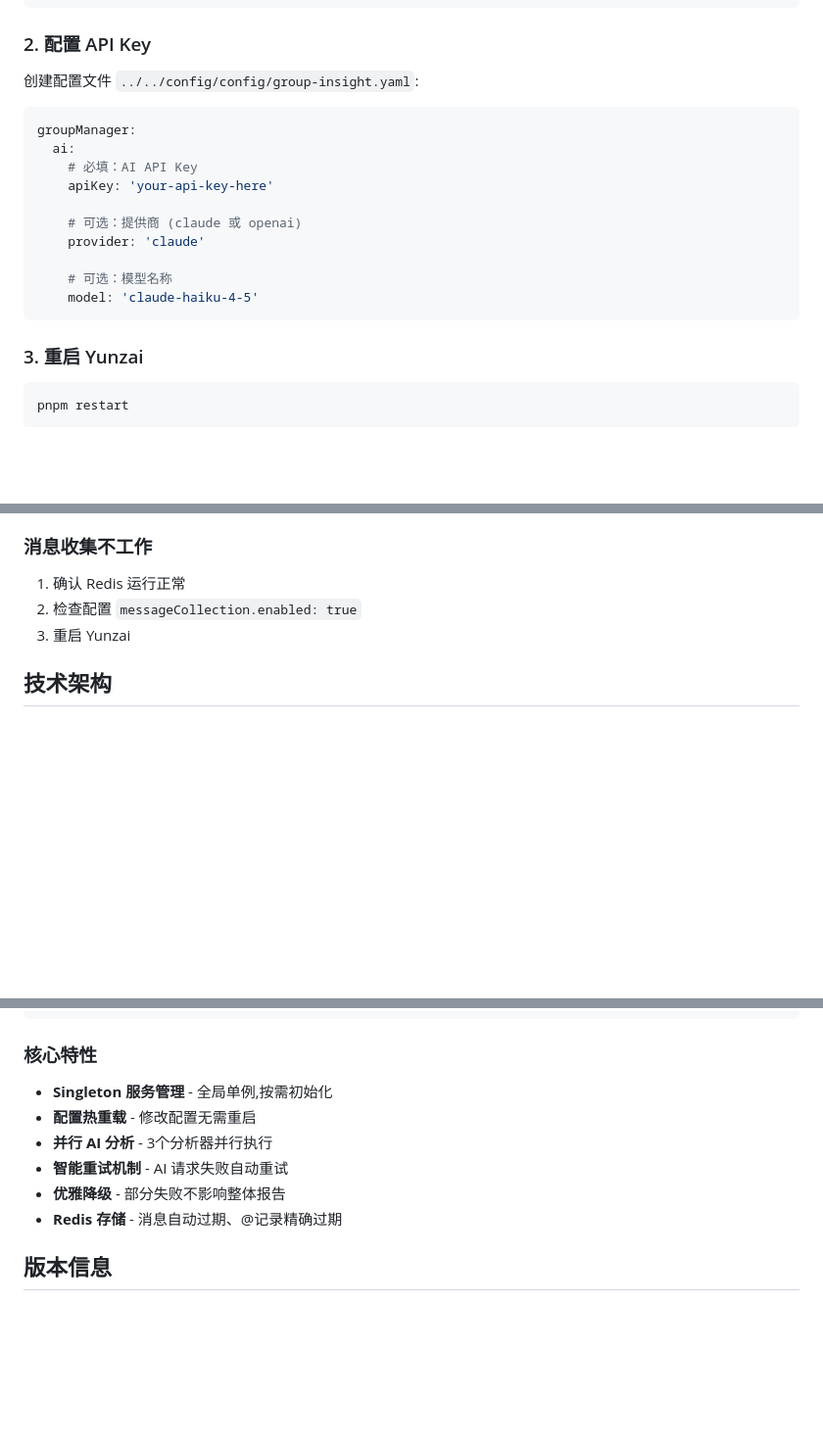
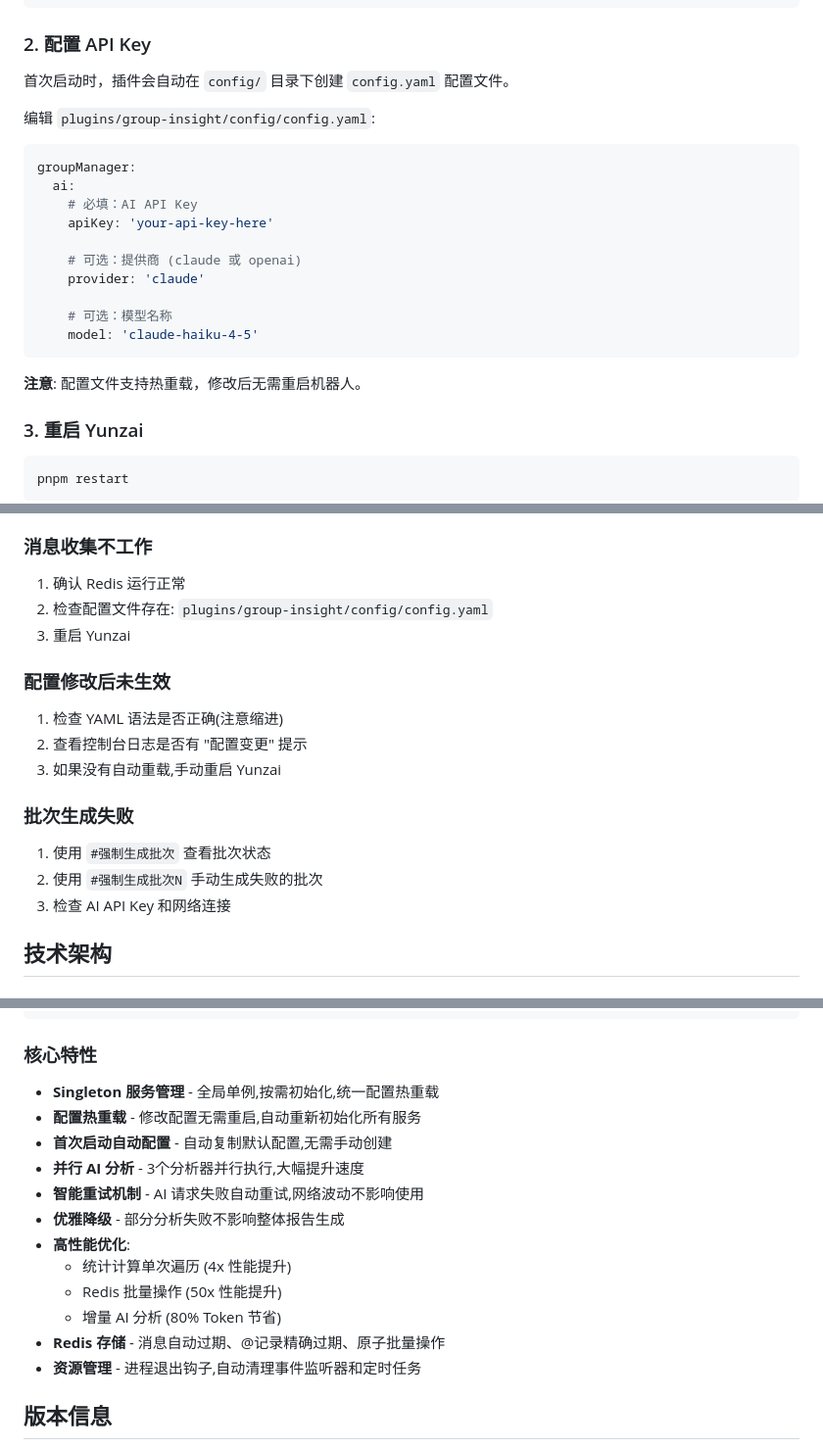
Before and after one commit to KBVsent/group-insight, a Markdown page: README.md, 3 parts joined by grey strips. Shown: that part at 98% size. GitHub-like rendering; blank space fills up the shorter version.

````diff
--- a/README.md
+++ b/README.md
@@ -20,7 +20,9 @@ pnpm install
 
 ### 2. 配置 API Key
 
-创建配置文件 `../../config/config/group-insight.yaml`:
+首次启动时，插件会自动在 `config/` 目录下创建 `config.yaml` 配置文件。
+
+编辑 `plugins/group-insight/config/config.yaml`:
 
 ```yaml
 groupManager:
@@ -34,6 +36,8 @@ groupManager:
     # 可选：模型名称
     model: 'claude-haiku-4-5'
 ```
+
+**注意**: 配置文件支持热重载，修改后无需重启机器人。
 
 ### 3. 重启 Yunzai
 
@@ -172,8 +178,20 @@ groupManager:
 ### 消息收集不工作
 
 1. 确认 Redis 运行正常
-2. 检查配置 `messageCollection.enabled: true`
+2. 检查配置文件存在: `plugins/group-insight/config/config.yaml`
 3. 重启 Yunzai
+
+### 配置修改后未生效
+
+1. 检查 YAML 语法是否正确(注意缩进)
+2. 查看控制台日志是否有 "配置变更" 提示
+3. 如果没有自动重载,手动重启 Yunzai
+
+### 批次生成失败
+
+1. 使用 `#强制生成批次` 查看批次状态
+2. 使用 `#强制生成批次N` 手动生成失败的批次
+3. 检查 AI API Key 和网络连接
 
 ## 技术架构
 
@@ -191,12 +209,18 @@ plugins/group-insight/
 
 ### 核心特性
 
-- **Singleton 服务管理** - 全局单例,按需初始化
-- **配置热重载** - 修改配置无需重启
-- **并行 AI 分析** - 3个分析器并行执行
-- **智能重试机制** - AI 请求失败自动重试
-- **优雅降级** - 部分失败不影响整体报告
-- **Redis 存储** - 消息自动过期、@记录精确过期
+- **Singleton 服务管理** - 全局单例,按需初始化,统一配置热重载
+- **配置热重载** - 修改配置无需重启,自动重新初始化所有服务
+- **首次启动自动配置** - 自动复制默认配置,无需手动创建
+- **并行 AI 分析** - 3个分析器并行执行,大幅提升速度
+- **智能重试机制** - AI 请求失败自动重试,网络波动不影响使用
+- **优雅降级** - 部分分析失败不影响整体报告生成
+- **高性能优化**:
+  - 统计计算单次遍历 (4x 性能提升)
+  - Redis 批量操作 (50x 性能提升)
+  - 增量 AI 分析 (80% Token 节省)
+- **Redis 存储** - 消息自动过期、@记录精确过期、原子批量操作
+- **资源管理** - 进程退出钩子,自动清理事件监听器和定时任务
 
 ## 版本信息
 
````
Also changed, not shown: other parts of README.md (+3 -1 lines).
